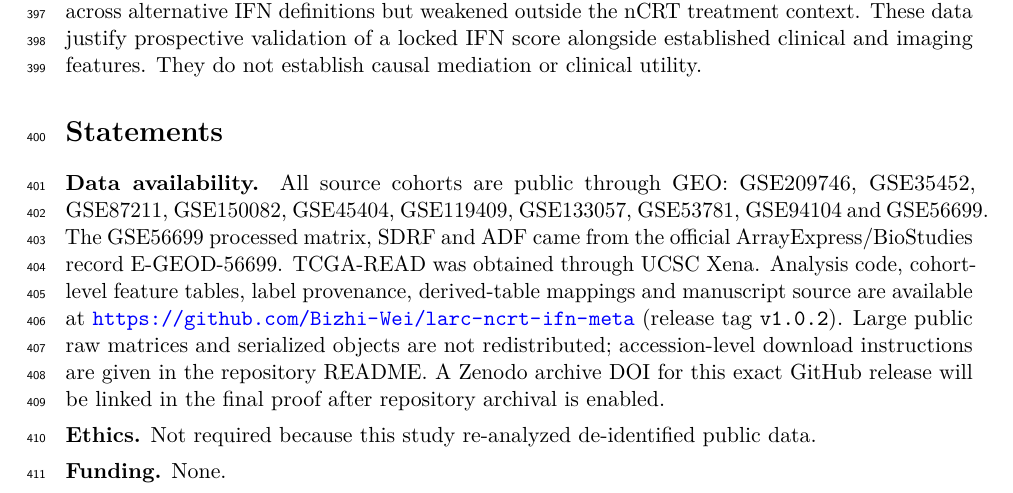
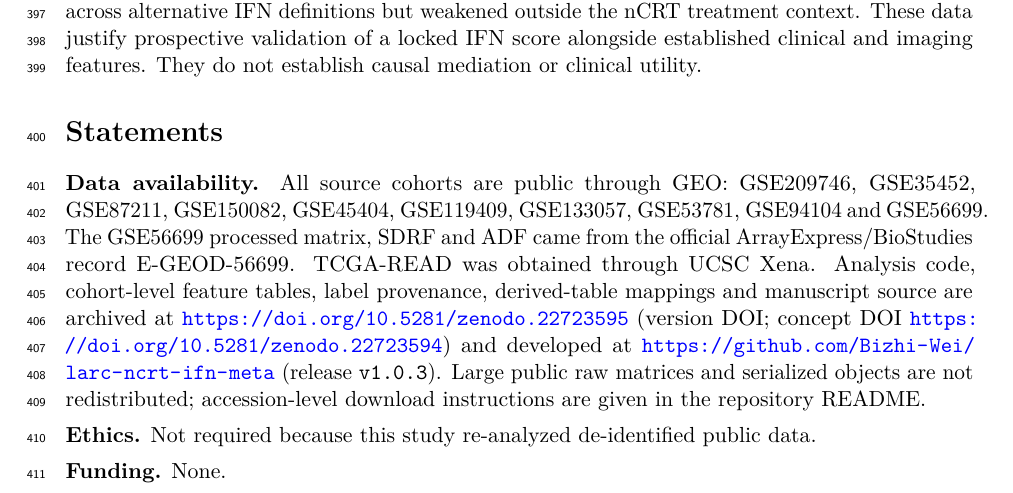
Before and after one commit to Bizhi-Wei/larc-ncrt-ifn-meta, a LaTeX document (manuscript/manuscript.tex): part of page 10 of 15, cut so that both start at the same text. Compiled offline with pdfLaTeX.

Commit message:
docs: Data availability cites Zenodo DOI 10.5281/zenodo.22723595

```diff
--- a/manuscript/manuscript.tex
+++ b/manuscript/manuscript.tex
@@ -257,7 +257,7 @@ Across nine systematically selected nCRT cohorts, pretreatment interferon activa
 % ---------------- Statements ----------------
 \section*{Statements}
 
-\noindent\textbf{Data availability.} All source cohorts are public through GEO: GSE209746, GSE35452, GSE87211, GSE150082, GSE45404, GSE119409, GSE133057, GSE53781, GSE94104 and GSE56699. The GSE56699 processed matrix, SDRF and ADF came from the official ArrayExpress/BioStudies record E-GEOD-56699. TCGA-READ was obtained through UCSC Xena. Analysis code, cohort-level feature tables, label provenance, derived-table mappings and manuscript source are available at \url{https://github.com/Bizhi-Wei/larc-ncrt-ifn-meta} (release tag \texttt{v1.0.2}). Large public raw matrices and serialized objects are not redistributed; accession-level download instructions are given in the repository README. A Zenodo archive DOI for this exact GitHub release will be linked in the final proof after repository archival is enabled.
+\noindent\textbf{Data availability.} All source cohorts are public through GEO: GSE209746, GSE35452, GSE87211, GSE150082, GSE45404, GSE119409, GSE133057, GSE53781, GSE94104 and GSE56699. The GSE56699 processed matrix, SDRF and ADF came from the official ArrayExpress/BioStudies record E-GEOD-56699. TCGA-READ was obtained through UCSC Xena. Analysis code, cohort-level feature tables, label provenance, derived-table mappings and manuscript source are archived at \url{https://doi.org/10.5281/zenodo.22723595} (version DOI; concept DOI \url{https://doi.org/10.5281/zenodo.22723594}) and developed at \url{https://github.com/Bizhi-Wei/larc-ncrt-ifn-meta} (release \texttt{v1.0.3}). Large public raw matrices and serialized objects are not redistributed; accession-level download instructions are given in the repository README.
 
 \vspace{0.4em}
 \noindent\textbf{Ethics.} Not required because this study re-analyzed de-identified public data.
```
